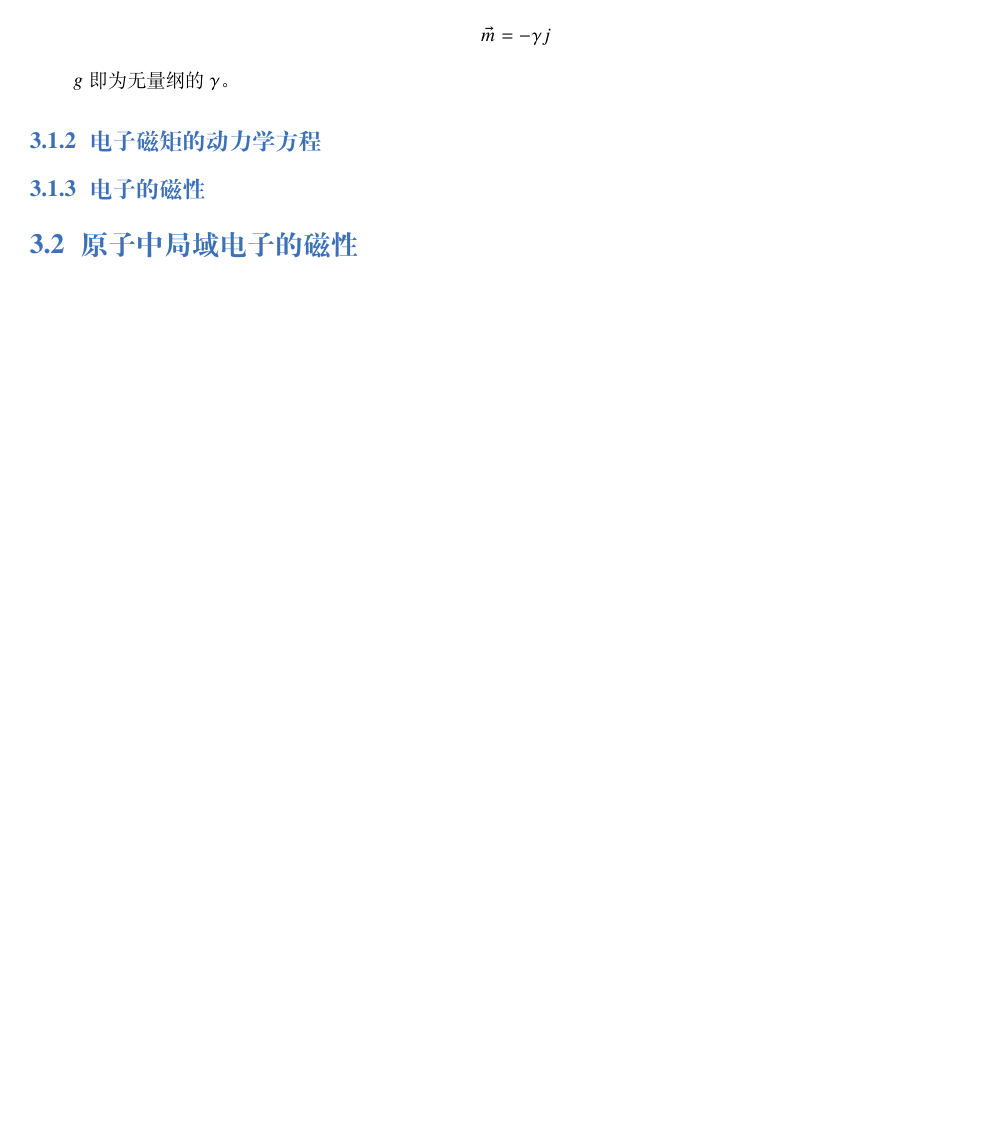
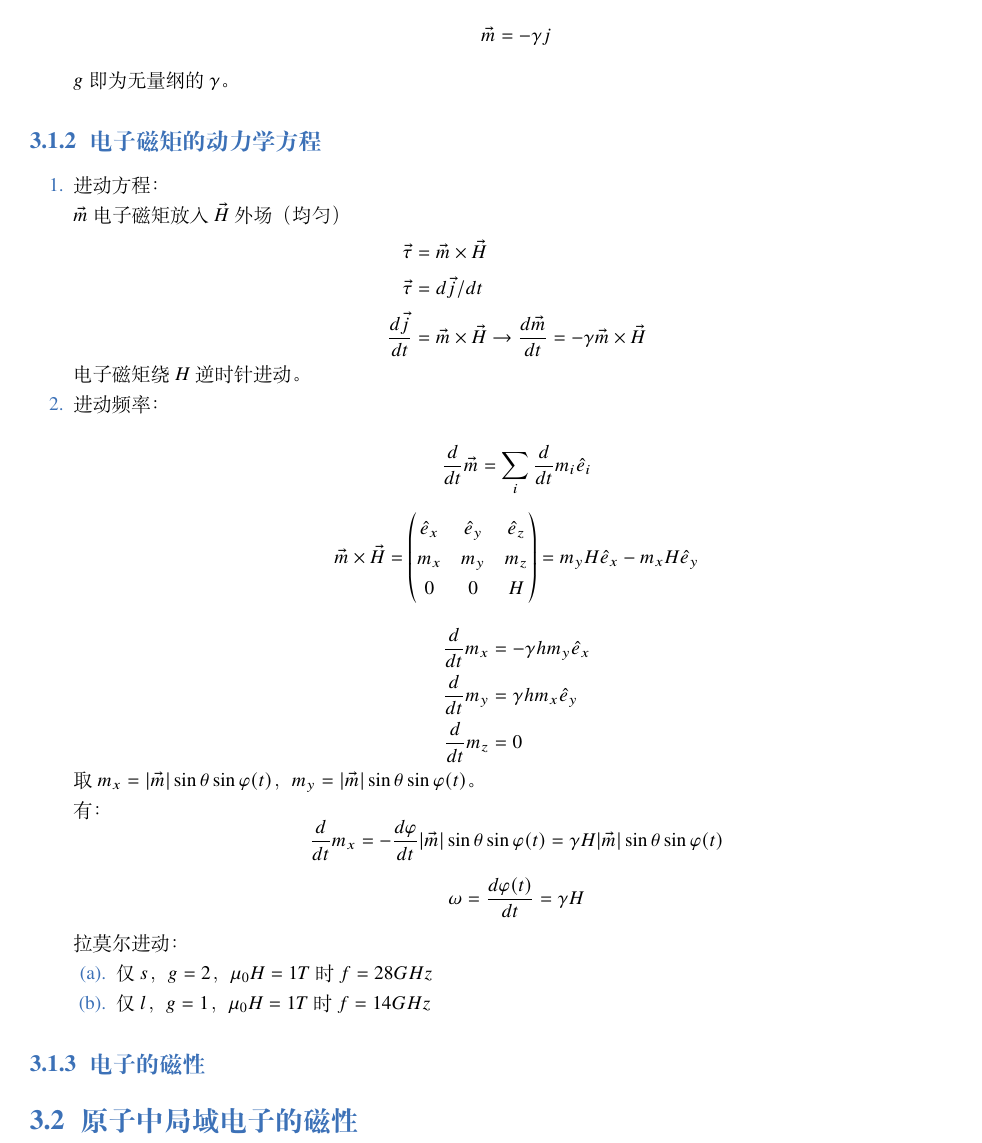
Before and after one commit to jiuyueyu01/-----, a LaTeX book (main.tex, which reads src/chap3.tex): part of page 13 of 13, cut so that both start at the same text, the shorter picture padded with empty space. Compiled offline with XeLaTeX; a missing font is replaced by an installed copy or a similar font.

Commit message:
finished3.1.2

```diff
--- a/src/chap3.tex
+++ b/src/chap3.tex
@@ -117,7 +117,50 @@
 \end{enumerate}
 
 \subsection{电子磁矩的动力学方程}
+\begin{enumerate}
+    \item 进动方程：
 
+    $\vec{m}$电子磁矩放入$\vec{H}$外场（均匀）
+    \begin{align*}
+        \vec{\tau} &= \vec{m} \times \vec{H}\\
+        \vec{\tau} &= d\vec{j}/dt\\
+        \frac{d\vec{j}}{dt} &= \vec{m} \times \vec{H}
+        \to \frac{d\vec{m}}{dt} = -\gamma \vec{m} \times \vec{H}
+    \end{align*}
+
+    电子磁矩绕$H$逆时针进动。
+
+    \item 进动频率：
+
+    \[\frac{d}{dt}\vec{m} = \sum_{i}\frac{d}{dt}m_i\hat{e}_i\]
+    \[\vec{m} \times \vec{H} =
+        \begin{pmatrix}
+            \hat{e}_x&\hat{e}_y&\hat{e}_z\\
+            m_x&m_y&m_z\\
+            0&0&H
+        \end{pmatrix}
+        =m_yH\hat{e}_x-m_xH\hat{e}_y\]
+    \begin{align*}
+        \frac{d}{dt}m_x &= -\gamma h m_y \hat{e}_x\\
+        \frac{d}{dt}m_y &= \gamma h m_x \hat{e}_y\\
+        \frac{d}{dt}m_z &= 0
+    \end{align*}
+
+    取 $m_x=|\vec{m}|\sin\theta\sin\varphi(t)$，
+       $m_y=|\vec{m}|\sin\theta\sin\varphi(t)$。
+
+    有：
+    \[ \frac{d}{dt}m_x = -\frac{d\varphi}{dt}
+       |\vec{m}|\sin\theta\sin\varphi(t)
+       = \gamma H |\vec{m}|\sin\theta\sin\varphi(t)\]
+    \[ \omega = \frac{d\varphi(t)}{dt} = \gamma H \]
+
+    拉莫尔进动：
+    \begin{enumerate}
+        \item 仅$s$，$g=2$，$\mu_0H=1T$时$f=28GHz$
+        \item 仅$l$，$g=1$，$\mu_0H=1T$时$f=14GHz$
+    \end{enumerate}
+\end{enumerate}
 
 
 \subsection{电子的磁性}
```
Also changed, not shown: tmp/main.pdf, 2 other files.
